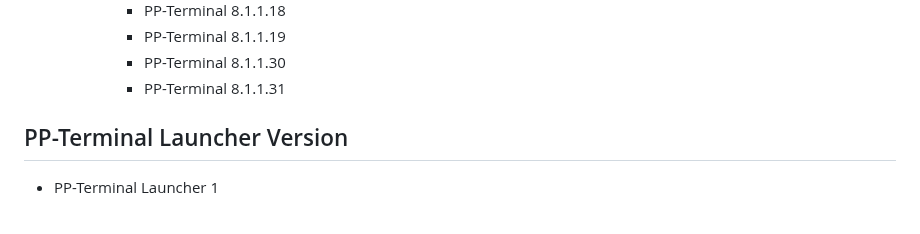
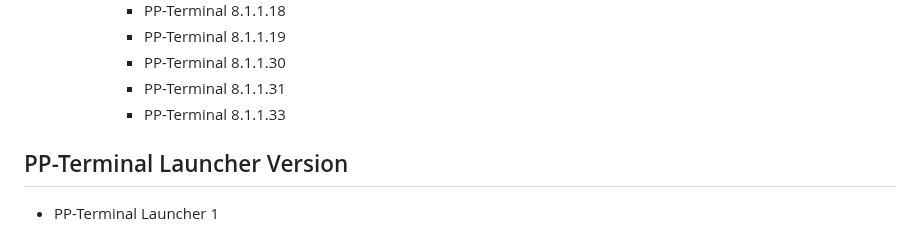
Before and after one commit to Peharge/p-terminal, a Markdown page: VERSIONS.md, the part around the change. Drawn GitHub-style.

```diff
--- a/VERSIONS.md
+++ b/VERSIONS.md
@@ -350,6 +350,7 @@
       - PP-Terminal 8.1.1.19
       - PP-Terminal 8.1.1.30
       - PP-Terminal 8.1.1.31
+      - PP-Terminal 8.1.1.33
 
 ## PP-Terminal Launcher Version
 
```
